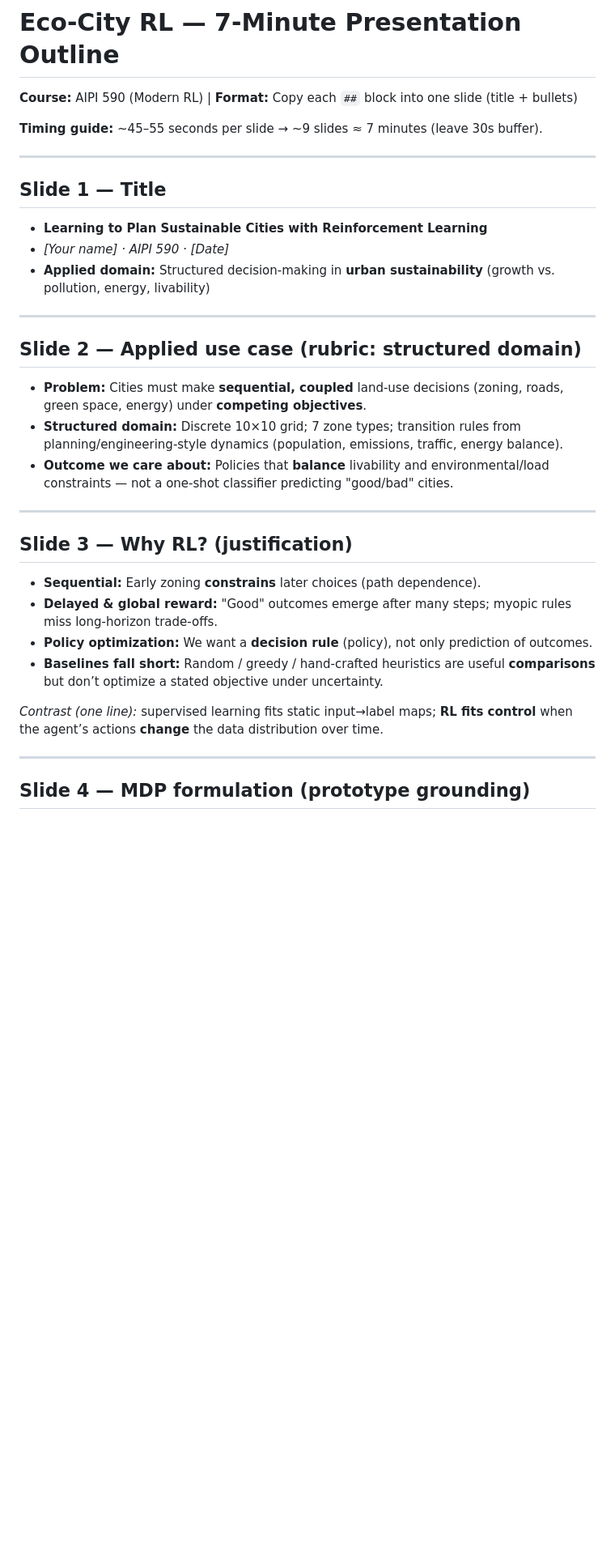
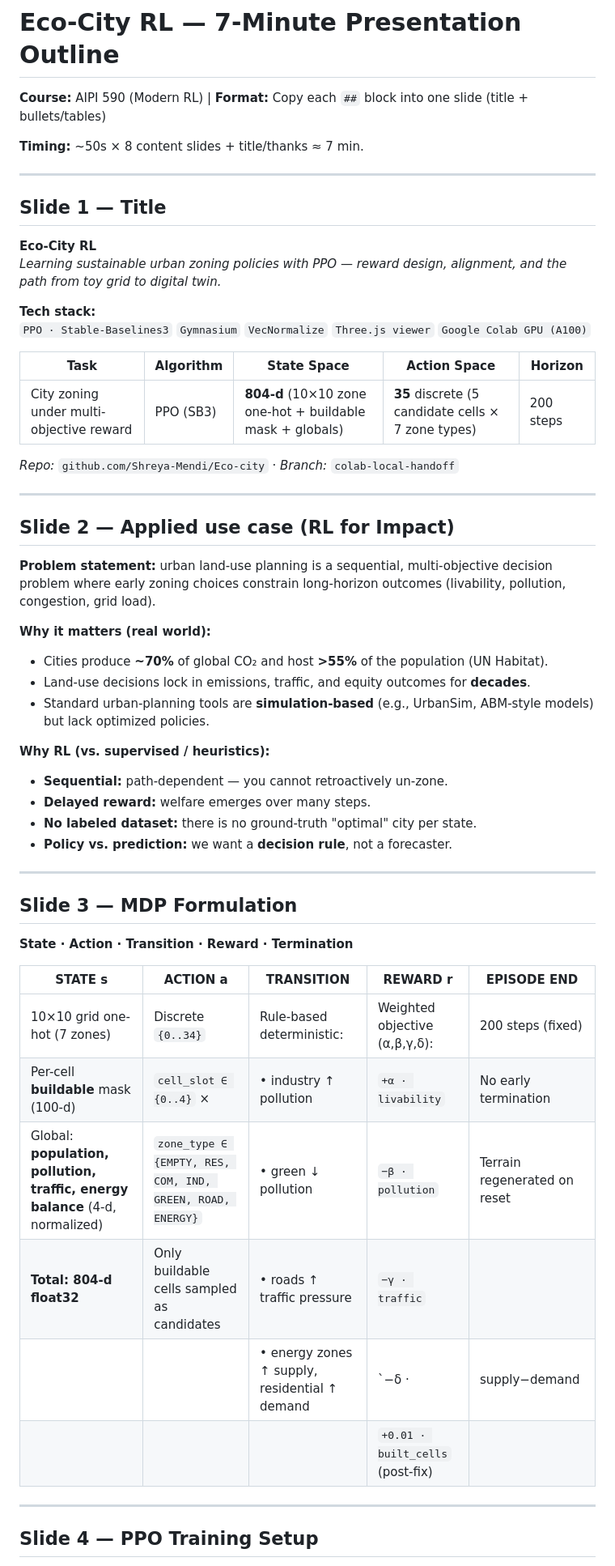
Before and after one commit to Shreya-Mendi/Eco-city, a Markdown page: presentation_outline_eco_city_rl.md, the part around one of its changes. Shown at 81% size. GitHub-like rendering; blank space fills up the shorter version.

```diff
--- a/presentation_outline_eco_city_rl.md
+++ b/presentation_outline_eco_city_rl.md
@@ -1,36 +1,57 @@
 # Eco-City RL — 7-Minute Presentation Outline
-**Course:** AIPI 590 (Modern RL) | **Format:** Copy each `##` block into one slide (title + bullets)
+**Course:** AIPI 590 (Modern RL) | **Format:** Copy each `##` block into one slide (title + bullets/tables)
 
-**Timing guide:** ~45–55 seconds per slide → ~9 slides ≈ 7 minutes (leave 30s buffer).
+**Timing:** ~50s × 8 content slides + title/thanks ≈ 7 min.
 
 ---
 
 ## Slide 1 — Title
 
-- **Learning to Plan Sustainable Cities with Reinforcement Learning**
-- *[Your name] · AIPI 590 · [Date]*
-- **Applied domain:** Structured decision-making in **urban sustainability** (growth vs. pollution, energy, livability)
+**Eco-City RL**
+*Learning sustainable urban zoning policies with PPO — reward design, alignment, and the path from toy grid to digital twin.*
+
+**Tech stack:**
+`PPO · Stable-Baselines3` `Gymnasium` `VecNormalize` `Three.js viewer` `Google Colab GPU (A100)`
+
+| Task | Algorithm | State Space | Action Space | Horizon |
+|------|-----------|-------------|--------------|---------|
+| City zoning under multi-objective reward | PPO (SB3) | **804-d** (10×10 zone one-hot + buildable mask + globals) | **35** discrete (5 candidate cells × 7 zone types) | 200 steps |
+
+*Repo:* `github.com/Shreya-Mendi/Eco-city` · *Branch:* `colab-local-handoff`
 
 ---
 
-## Slide 2 — Applied use case (rubric: structured domain)
+## Slide 2 — Applied use case (RL for Impact)
 
-- **Problem:** Cities must make **sequential, coupled** land-use decisions (zoning, roads, green space, energy) under **competing objectives**.
-- **Structured domain:** Discrete 10×10 grid; 7 zone types; transition rules from planning/engineering-style dynamics (population, emissions, traffic, energy balance).
-- **Outcome we care about:** Policies that **balance** livability and environmental/load constraints — not a one-shot classifier predicting "good/bad" cities.
+**Problem statement:** urban land-use planning is a sequential, multi-objective decision problem where early zoning choices constrain long-horizon outcomes (livability, pollution, congestion, grid load).
+
+**Why it matters (real world):**
+- Cities produce **~70%** of global CO₂ and host **>55%** of the population (UN Habitat).
+- Land-use decisions lock in emissions, traffic, and equity outcomes for **decades**.
+- Standard urban-planning tools are **simulation-based** (e.g., UrbanSim, ABM-style models) but lack optimized policies.
+
+**Why RL (vs. supervised / heuristics):**
+- **Sequential:** path-dependent — you cannot retroactively un-zone.
+- **Delayed reward:** welfare emerges over many steps.
+- **No labeled dataset:** there is no ground-truth "optimal" city per state.
+- **Policy vs. prediction:** we want a **decision rule**, not a forecaster.
 
 ---
 
-## Slide 3 — Why RL? (justification)
+## Slide 3 — MDP Formulation
 
-- **Sequential:** Early zoning **constrains** later choices (path dependence).
-- **Delayed & global reward:** "Good" outcomes emerge after many steps; myopic rules miss long-horizon trade-offs.
-- **Policy optimization:** We want a **decision rule** (policy), not only prediction of outcomes.
-- **Baselines fall short:** Random / greedy / hand-crafted heuristics are useful **comparisons** but don’t optimize a stated objective under uncertainty.
+**State · Action · Transition · Reward · Termination**
 
-*Contrast (one line):* supervised learning fits static input→label maps; **RL fits control** when the agent’s actions **change** the data distribution over time.
+| **STATE s** | **ACTION a** | **TRANSITION** | **REWARD r** | **EPISODE END** |
+|-------------|--------------|----------------|--------------|-----------------|
+| 10×10 grid one-hot (7 zones) | Discrete `{0..34}` | Rule-based deterministic: | Weighted objective (α,β,γ,δ): | 200 steps (fixed) |
+| Per-cell **buildable** mask (100-d) | `cell_slot ∈ {0..4}` × | • industry ↑ pollution | `+α · livability` | No early termination |
+| Global: **population, pollution, traffic, energy balance** (4-d, normalized) | `zone_type ∈ {EMPTY, RES, COM, IND, GREEN, ROAD, ENERGY}` | • green ↓ pollution | `−β · pollution` | Terrain regenerated on reset |
+| **Total: 804-d float32** | Only buildable cells sampled as candidates | • roads ↑ traffic pressure | `−γ · traffic` | |
+| | | • energy zones ↑ supply, residential ↑ demand | `−δ · |supply−demand|` | |
+| | | | `+0.01 · built_cells` (post-fix) | |
 
 ---
 
-## Slide 4 — MDP formulation (prototype grounding)
+## Slide 4 — PPO Training Setup
 
```
Also changed, not shown: other parts of presentation_outline_eco_city_rl.md (+99 -67 lines).
